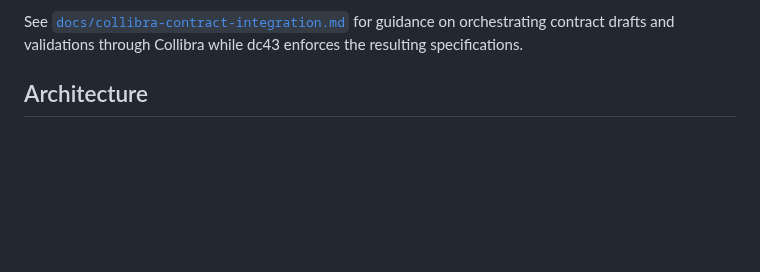
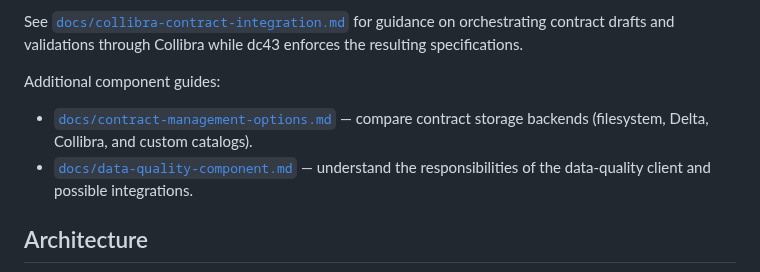
Before and after one commit to NextLab-SRL/dc43, a Markdown page: README.md, the part around the change. GitHub-like rendering; blank space fills up the shorter version.

Commit message:
Document DQ and contract manager options

```diff
--- a/README.md
+++ b/README.md
@@ -14,6 +14,11 @@
 - Bitol/ODCS support: relies on the official `open-data-contract-standard` models (v3.0.2). No internal stubs.
 
 See [`docs/collibra-contract-integration.md`](docs/collibra-contract-integration.md) for guidance on orchestrating contract drafts and validations through Collibra while dc43 enforces the resulting specifications.
+
+Additional component guides:
+
+- [`docs/contract-management-options.md`](docs/contract-management-options.md) — compare contract storage backends (filesystem, Delta, Collibra, and custom catalogs).
+- [`docs/data-quality-component.md`](docs/data-quality-component.md) — understand the responsibilities of the data-quality client and possible integrations.
 
 ## Architecture
 
```
Also changed, not shown: docs/contract-management-options.md (added, +67 -0 lines), docs/data-quality-component.md (added, +68 -0 lines).
